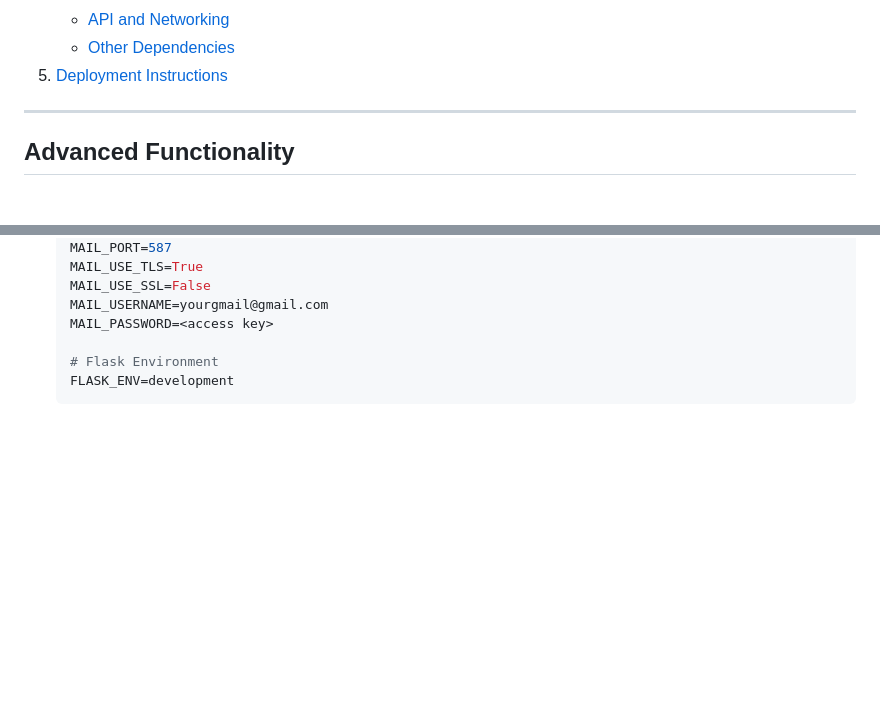
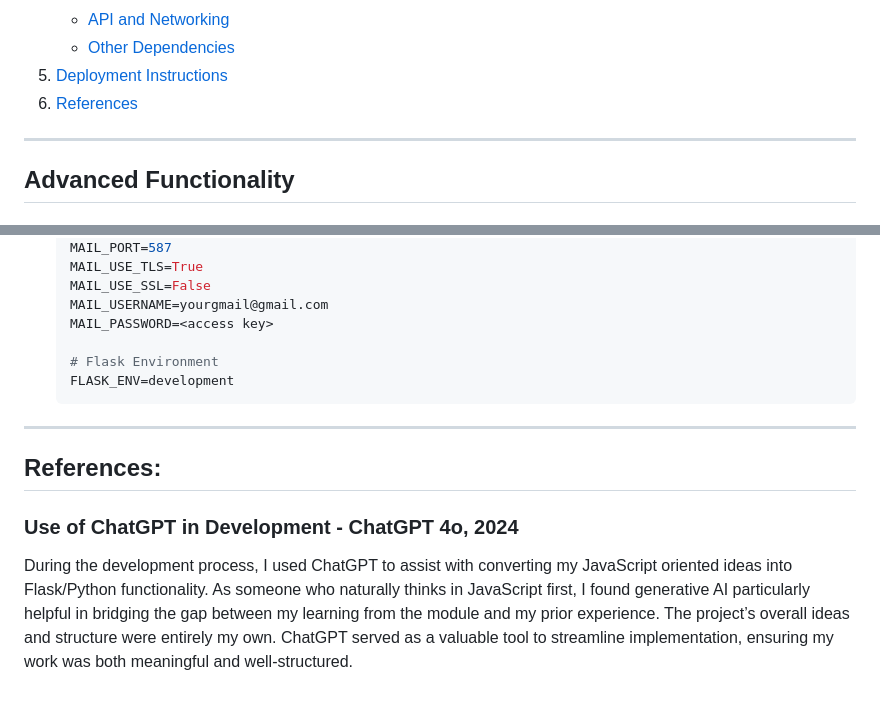
Before and after one commit to tsdavies/tsotterbrook-website, a Markdown page: README.md, 2 parts joined by grey strips. GitHub-like rendering; blank space fills up the shorter version.

Commit message:
fix: add references

`````diff
--- a/README.md
+++ b/README.md
@@ -32,6 +32,7 @@
     - [API and Networking](#api-and-networking)
     - [Other Dependencies](#other-dependencies)
 5. [Deployment Instructions](#deployment-instructions)
+6. [References](#references)
 
 ---
 
@@ -220,3 +221,15 @@ This dynamic web application serves as a personal portfolio showcasing various f
     # Flask Environment
     FLASK_ENV=development
     ````
+
+---
+
+## References:
+
+### Use of ChatGPT in Development - ChatGPT 4o, 2024
+
+During the development process, I used ChatGPT to assist with converting my JavaScript oriented ideas into Flask/Python
+functionality. As someone who naturally thinks in JavaScript first, I found generative AI particularly helpful in
+bridging the gap between my learning from the module and my prior experience.
+The project’s overall ideas and structure were entirely my own. ChatGPT served as a valuable tool to streamline
+implementation, ensuring my work was both meaningful and well-structured.
`````
